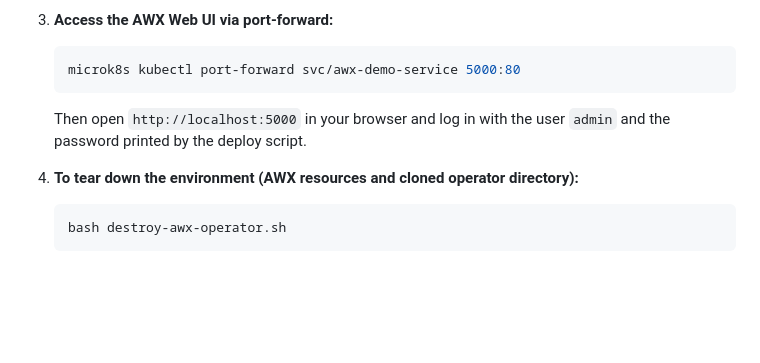
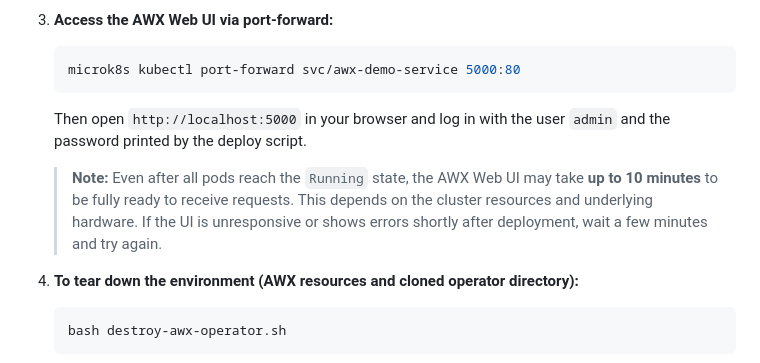
Before and after one commit to RecursiveDeveloper/awx-operator-lab, a Markdown page: README.md, the part around the change. Rendered like a GitHub page; blank space fills up the shorter version.

Commit message:
docs: note AWX Web UI may take up to 10 minutes to be ready

````diff
--- a/README.md
+++ b/README.md
@@ -79,6 +79,8 @@ To deploy this project from the project root, follow these steps:
 
    Then open `http://localhost:5000` in your browser and log in with the user `admin` and the password printed by the deploy script.
 
+   > **Note:** Even after all pods reach the `Running` state, the AWX Web UI may take **up to 10 minutes** to be fully ready to receive requests. This depends on the cluster resources and underlying hardware. If the UI is unresponsive or shows errors shortly after deployment, wait a few minutes and try again.
+
 4. **To tear down the environment (AWX resources and cloned operator directory):**
 
    ```bash
````
